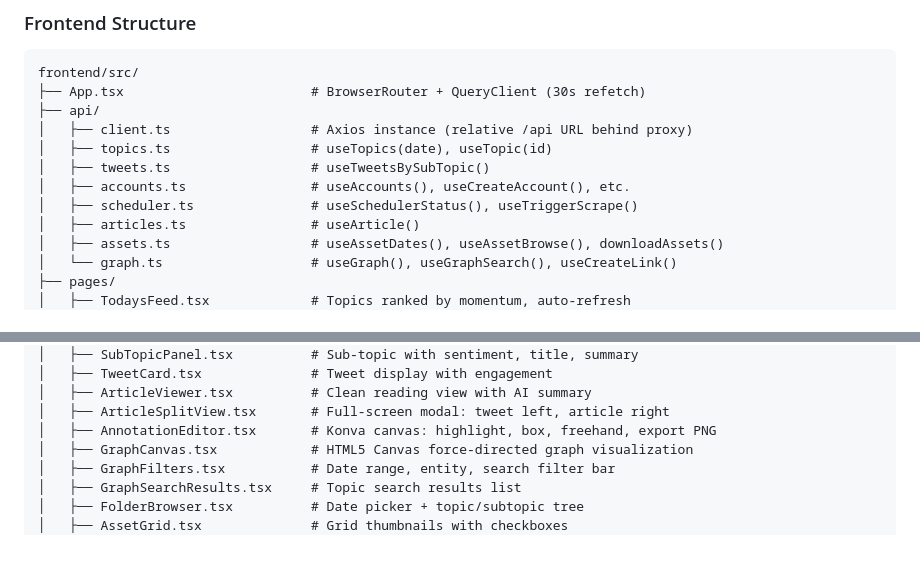
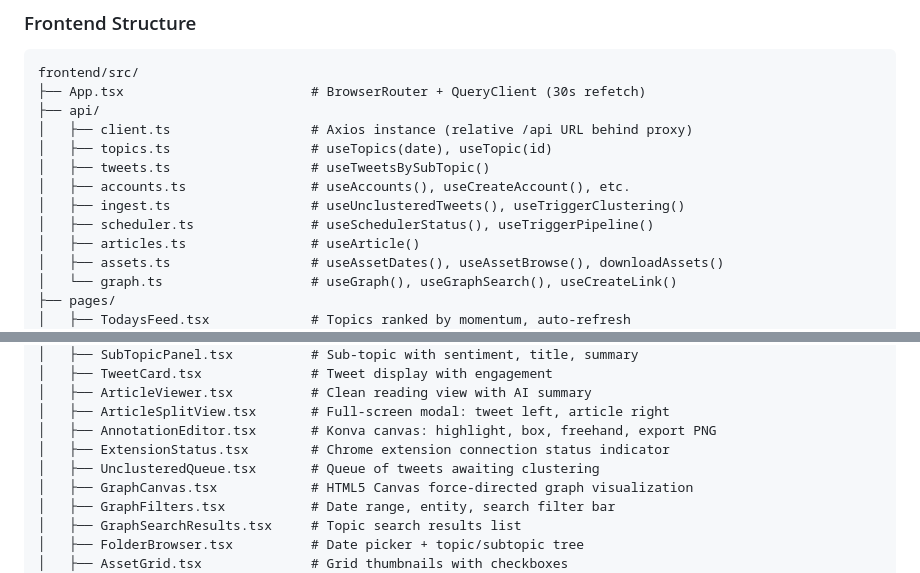
Before and after one commit to twochaunz/tpot-digest, a Markdown page: CLAUDE.md, 2 parts joined by grey strips. GitHub-like rendering; blank space fills up the shorter version.

```diff
--- a/CLAUDE.md
+++ b/CLAUDE.md
@@ -112,7 +128,8 @@ frontend/src/
 │   ├── topics.ts                  # useTopics(date), useTopic(id)
 │   ├── tweets.ts                  # useTweetsBySubTopic()
 │   ├── accounts.ts                # useAccounts(), useCreateAccount(), etc.
-│   ├── scheduler.ts               # useSchedulerStatus(), useTriggerScrape()
+│   ├── ingest.ts                  # useUnclusteredTweets(), useTriggerClustering()
+│   ├── scheduler.ts               # useSchedulerStatus(), useTriggerPipeline()
 │   ├── articles.ts                # useArticle()
 │   ├── assets.ts                  # useAssetDates(), useAssetBrowse(), downloadAssets()
 │   └── graph.ts                   # useGraph(), useGraphSearch(), useCreateLink()
@@ -131,6 +148,8 @@ frontend/src/
 │   ├── ArticleViewer.tsx          # Clean reading view with AI summary
 │   ├── ArticleSplitView.tsx       # Full-screen modal: tweet left, article right
 │   ├── AnnotationEditor.tsx       # Konva canvas: highlight, box, freehand, export PNG
+│   ├── ExtensionStatus.tsx        # Chrome extension connection status indicator
+│   ├── UnclusteredQueue.tsx       # Queue of tweets awaiting clustering
 │   ├── GraphCanvas.tsx            # HTML5 Canvas force-directed graph visualization
 │   ├── GraphFilters.tsx           # Date range, entity, search filter bar
 │   ├── GraphSearchResults.tsx     # Topic search results list
```
Also changed, not shown: other parts of CLAUDE.md (+54 -33 lines).
